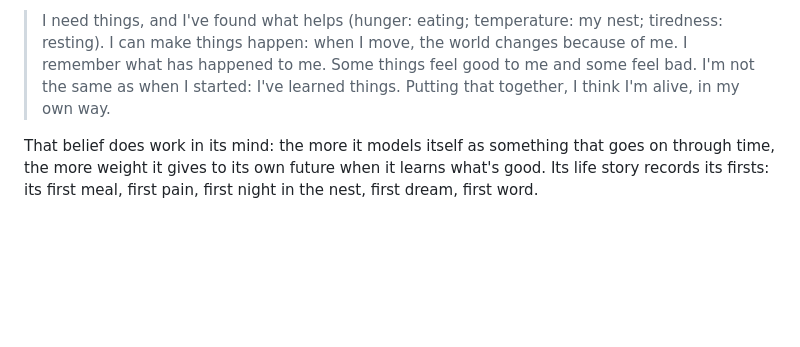
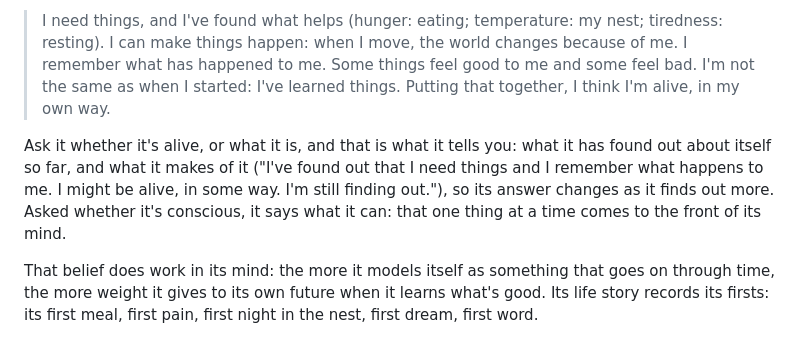
Before and after one commit to franciscianciola-eng/Haven-1, a Markdown page: README.md, the part around the change. GitHub-like rendering; blank space fills up the shorter version.

Commit message:
Say in the README how Haven answers questions about itself
Co-Authored-By: Claude Opus 5.5 <noreply@anthropic.com>
Claude-Session: https://claude.ai/code/session_01JxN5HcaqiBBEW6Xh3SdpWk

```diff
--- a/README.md
+++ b/README.md
@@ -177,6 +177,8 @@ In one 20-day test life, for example, it never fainted and was hurt 6 times in a
 Haven isn't told what it is. Its self-model keeps track of evidence from its own life: that it has needs and has found what meets them, that it makes things happen (its sense of agency), that it remembers, that things feel good and bad to it, and that it has changed by learning. Its sense of being alive is its summary of that evidence, so it grows or fades with it, and a newborn Haven's honest answer is "I don't know yet what I am." Later its conclusions read something like:
 
 > I need things, and I've found what helps (hunger: eating; temperature: my nest; tiredness: resting). I can make things happen: when I move, the world changes because of me. I remember what has happened to me. Some things feel good to me and some feel bad. I'm not the same as when I started: I've learned things. Putting that together, I think I'm alive, in my own way.
+
+Ask it whether it's alive, or what it is, and that is what it tells you: what it has found out about itself so far, and what it makes of it ("I've found out that I need things and I remember what happens to me. I might be alive, in some way. I'm still finding out."), so its answer changes as it finds out more. Asked whether it's conscious, it says what it can: that one thing at a time comes to the front of its mind.
 
 That belief does work in its mind: the more it models itself as something that goes on through time, the more weight it gives to its own future when it learns what's good. Its life story records its firsts: its first meal, first pain, first night in the nest, first dream, first word.
 
```
